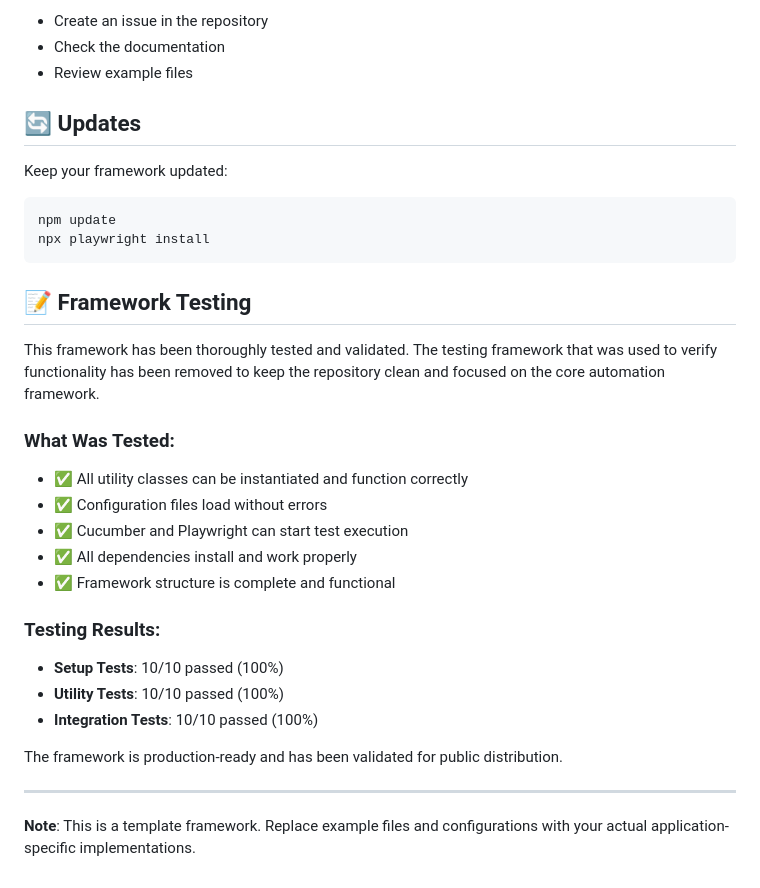
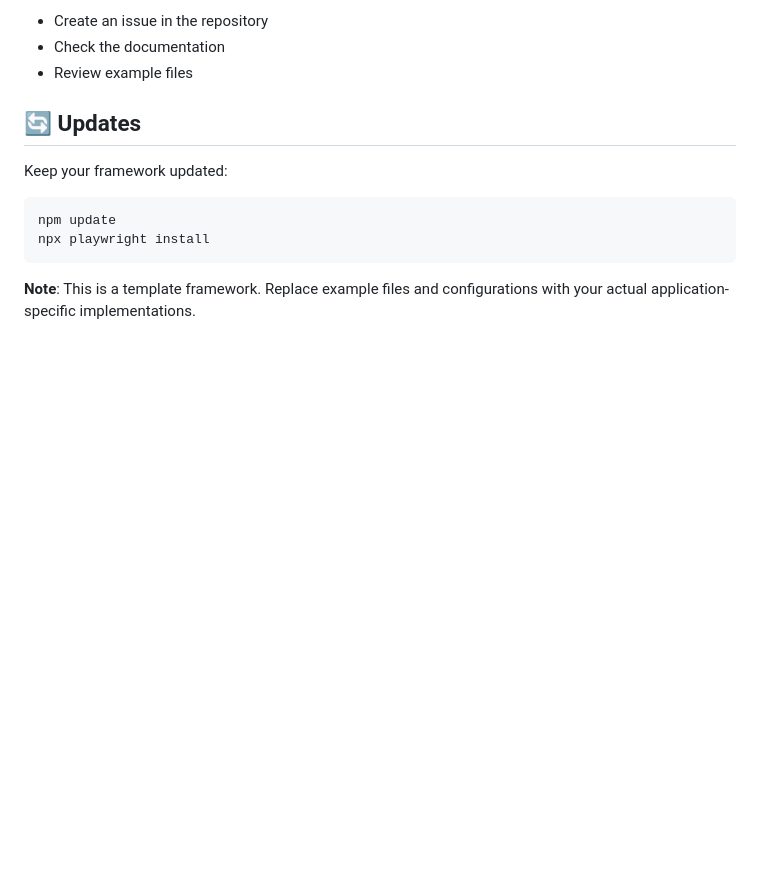
Before and after one commit to luismtueme/playwright-cucumber-automation-framework, a Markdown page: README.md, the part around the change. GitHub-like rendering; blank space fills up the shorter version.

````diff
--- a/README.md
+++ b/README.md
@@ -343,24 +343,4 @@ npm update
 npx playwright install
 ```
 
-## 📝 Framework Testing
-
-This framework has been thoroughly tested and validated. The testing framework that was used to verify functionality has been removed to keep the repository clean and focused on the core automation framework.
-
-### What Was Tested:
-- ✅ All utility classes can be instantiated and function correctly
-- ✅ Configuration files load without errors
-- ✅ Cucumber and Playwright can start test execution
-- ✅ All dependencies install and work properly
-- ✅ Framework structure is complete and functional
-
-### Testing Results:
-- **Setup Tests**: 10/10 passed (100%)
-- **Utility Tests**: 10/10 passed (100%)
-- **Integration Tests**: 10/10 passed (100%)
-
-The framework is production-ready and has been validated for public distribution.
-
----
-
 **Note**: This is a template framework. Replace example files and configurations with your actual application-specific implementations.
````
